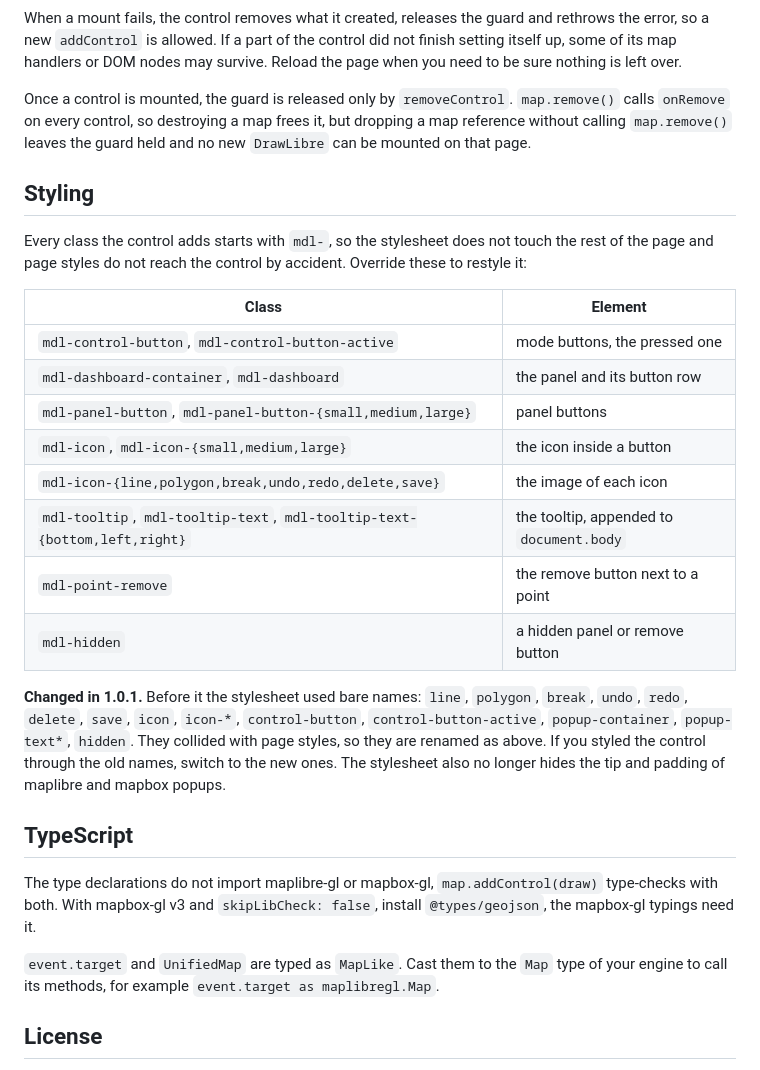
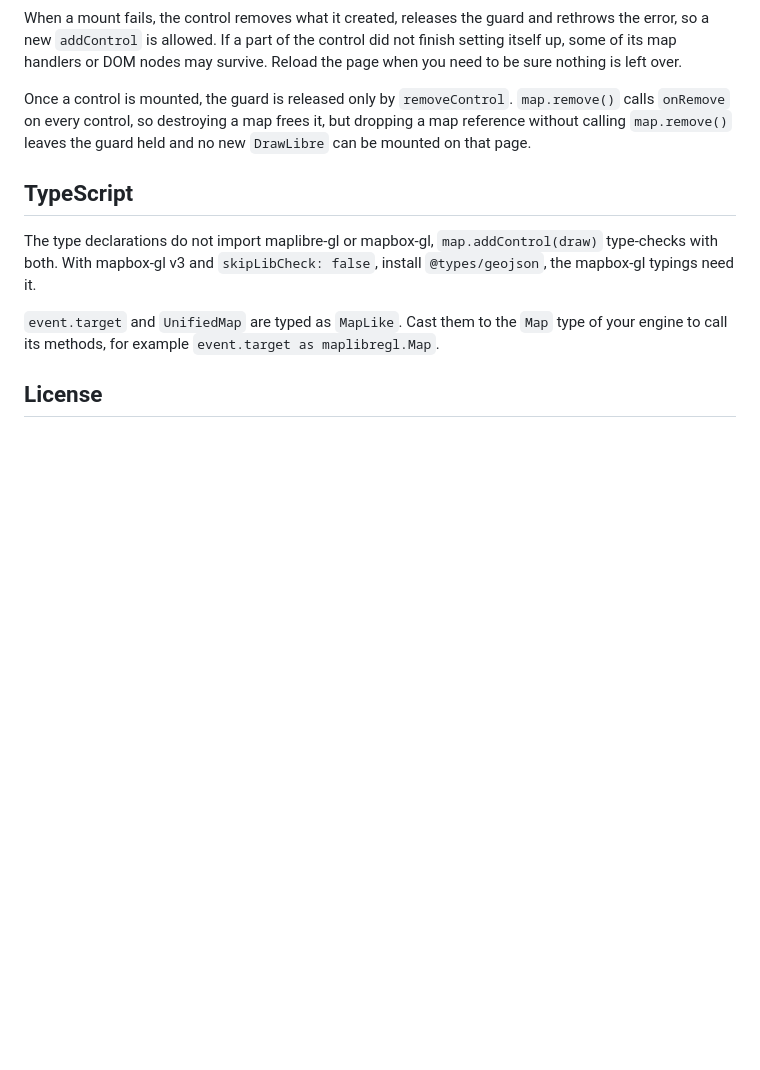
Before and after one commit to UsikianLevon/draw-libre, a Markdown page: README.md, the part around the change. GitHub-like rendering; blank space fills up the shorter version.

Commit message:
reeadme fix

```diff
--- a/README.md
+++ b/README.md
@@ -231,23 +231,6 @@ Once a control is mounted, the guard is released only by `removeControl`. `map.r
 every control, so destroying a map frees it, but dropping a map reference without calling `map.remove()` leaves
 the guard held and no new `DrawLibre` can be mounted on that page.
 
-## Styling
-
-Every class the control adds starts with `mdl-`, so the stylesheet does not touch the rest of the page and page styles do not reach the control by accident. Override these to restyle it:
-
-| Class                                                                     | Element                                  |
-| ------------------------------------------------------------------------- | ---------------------------------------- |
-| `mdl-control-button`, `mdl-control-button-active`                         | mode buttons, the pressed one            |
-| `mdl-dashboard-container`, `mdl-dashboard`                                | the panel and its button row             |
-| `mdl-panel-button`, `mdl-panel-button-{small,medium,large}`               | panel buttons                            |
-| `mdl-icon`, `mdl-icon-{small,medium,large}`                               | the icon inside a button                 |
-| `mdl-icon-{line,polygon,break,undo,redo,delete,save}`                     | the image of each icon                   |
-| `mdl-tooltip`, `mdl-tooltip-text`, `mdl-tooltip-text-{bottom,left,right}` | the tooltip, appended to `document.body` |
-| `mdl-point-remove`                                                        | the remove button next to a point        |
-| `mdl-hidden`                                                              | a hidden panel or remove button          |
-
-**Changed in 1.0.1.** Before it the stylesheet used bare names: `line`, `polygon`, `break`, `undo`, `redo`, `delete`, `save`, `icon`, `icon-*`, `control-button`, `control-button-active`, `popup-container`, `popup-text*`, `hidden`. They collided with page styles, so they are renamed as above. If you styled the control through the old names, switch to the new ones. The stylesheet also no longer hides the tip and padding of maplibre and mapbox popups.
-
 ## TypeScript
 
 The type declarations do not import maplibre-gl or mapbox-gl, `map.addControl(draw)` type-checks with both. With mapbox-gl v3 and `skipLibCheck: false`, install `@types/geojson`, the mapbox-gl typings need it.
```
